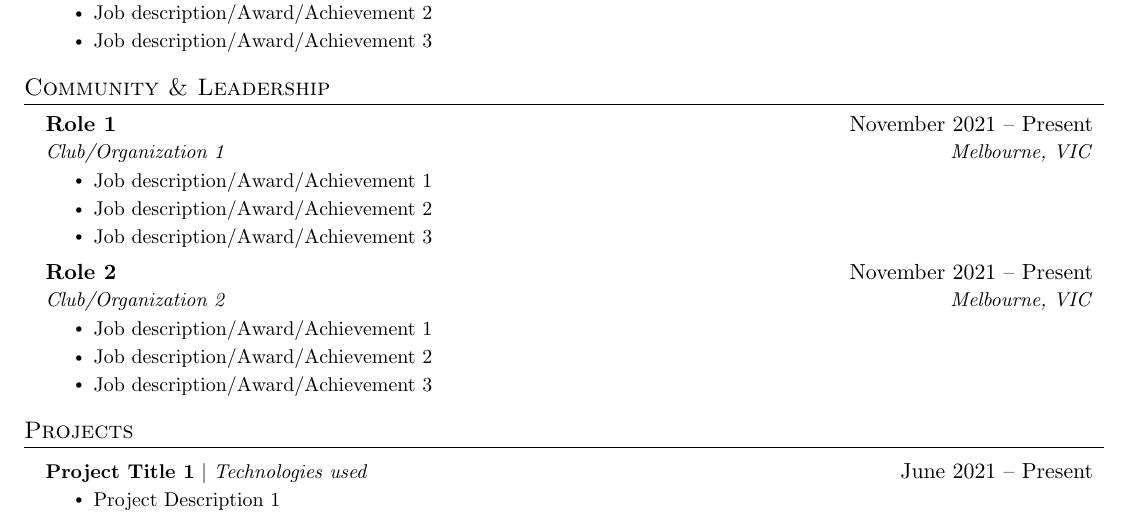
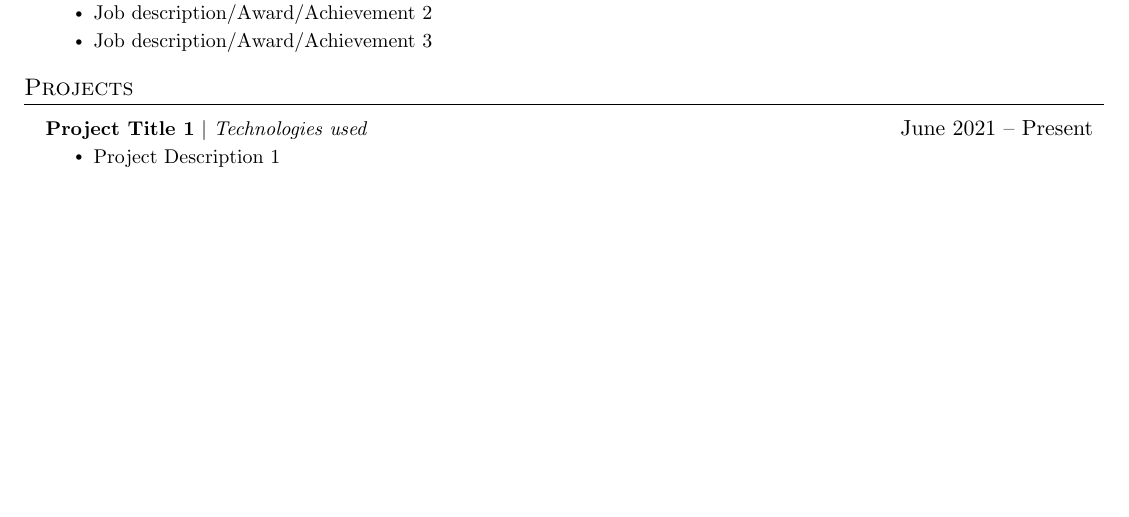
Before and after one commit to bfgray3/latex-resume, a LaTeX document (r1.tex): part of the page, cut so that both start at the same text, the shorter picture padded with empty space. Compiled offline with pdfLaTeX.

Commit message:
remove community and leadership

```diff
--- a/r1.tex
+++ b/r1.tex
@@ -156,30 +156,6 @@
 
     \resumeSubHeadingListEnd
 
-%-----------COMMUNITY AND LEADERSHIP-----------
-\section{Community \& Leadership}
-  \resumeSubHeadingListStart
-
-    \resumeSubheading
-      {Role 1}{November 2021 – Present}
-      {Club/Organization 1}{Melbourne, VIC}
-      \resumeItemListStart
-        \resumeItem{Job description/Award/Achievement 1}
-        \resumeItem{Job description/Award/Achievement 2}
-        \resumeItem{Job description/Award/Achievement 3}
-      \resumeItemListEnd
-
-    \resumeSubheading
-      {Role 2}{November 2021 – Present}
-      {Club/Organization 2}{Melbourne, VIC}
-      \resumeItemListStart
-        \resumeItem{Job description/Award/Achievement 1}
-        \resumeItem{Job description/Award/Achievement 2}
-        \resumeItem{Job description/Award/Achievement 3}
-      \resumeItemListEnd
-
-    \resumeSubHeadingListEnd
-
 %-----------PROJECTS-----------
 \section{Projects}
 
```
